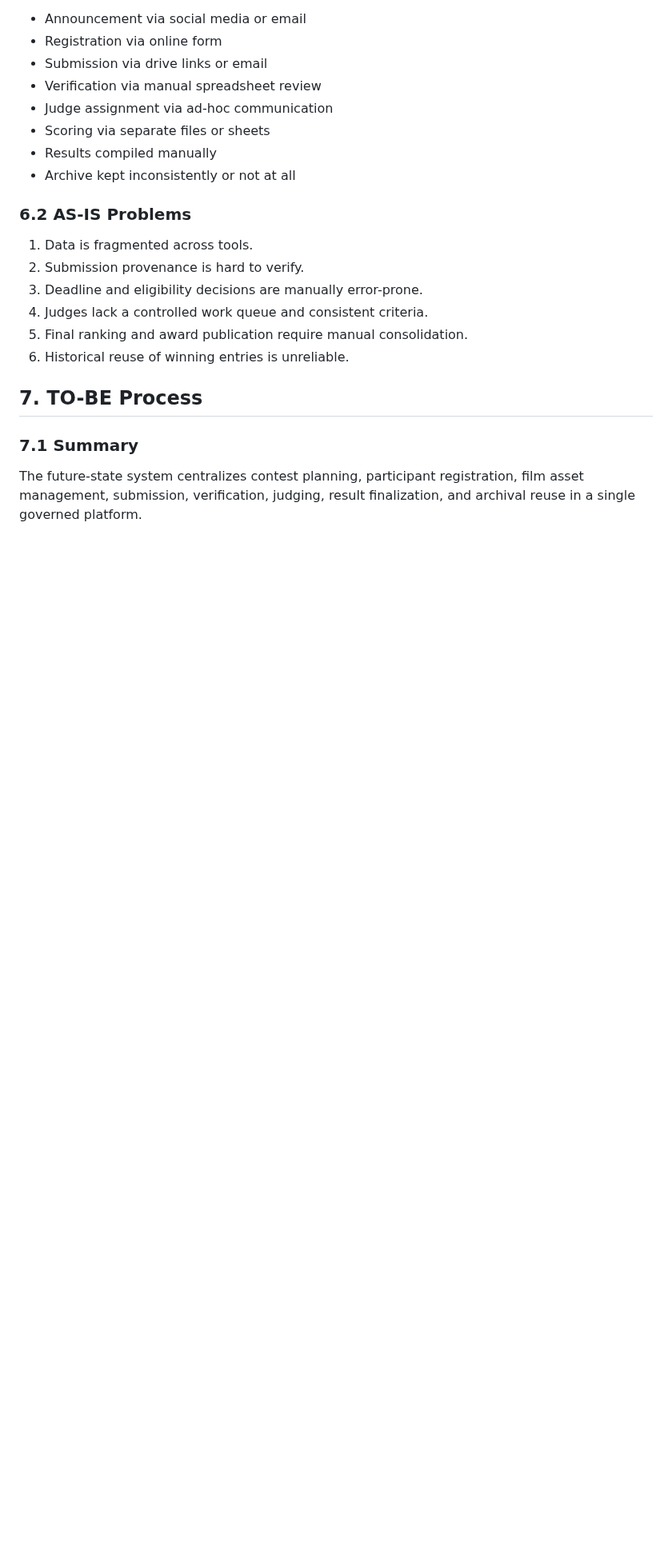
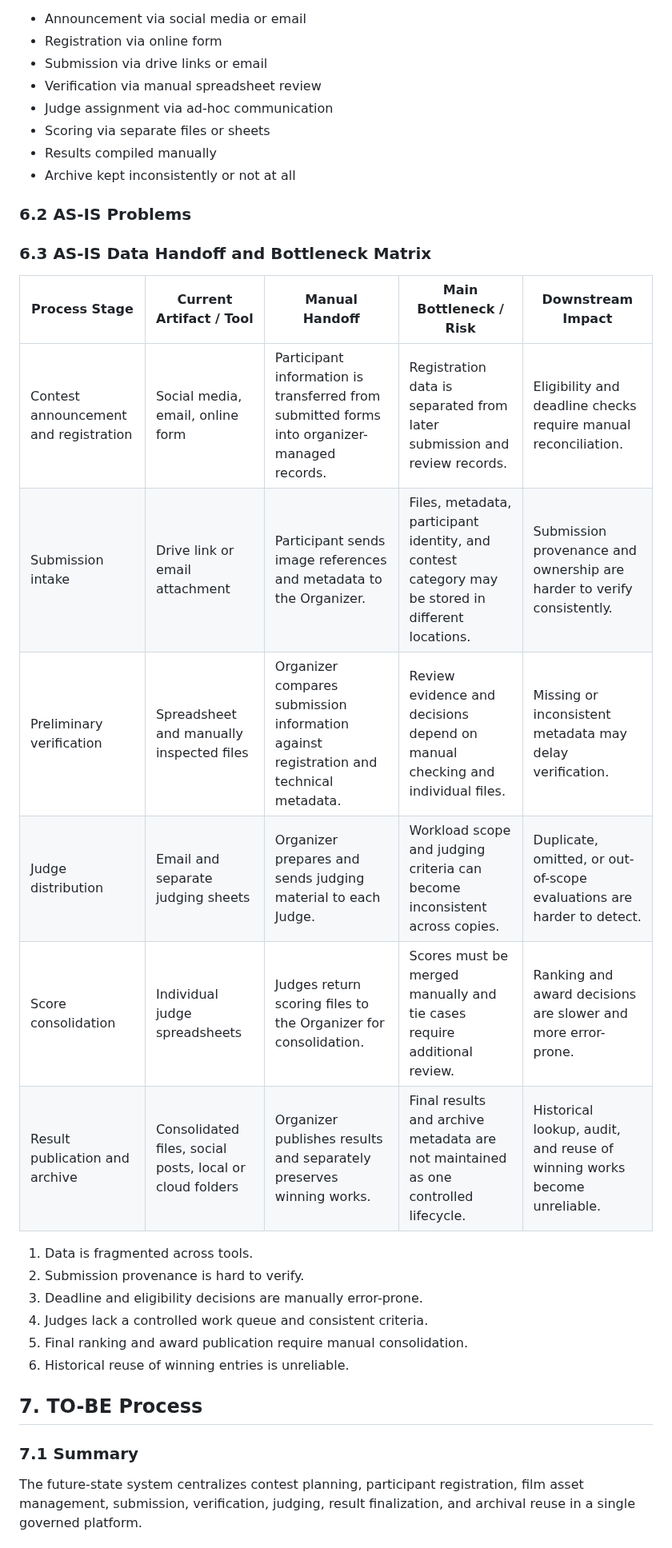
Before and after one commit to hoangnguyen-z/TKCSDL_202, a Markdown page: docs/02_requirement_analysis.md, the part around the change. Shown at 80% size. GitHub-like rendering; blank space fills up the shorter version.

Commit message:
Document AS-IS data handoffs and operational bottlenecks

```diff
--- a/docs/02_requirement_analysis.md
+++ b/docs/02_requirement_analysis.md
@@ -117,6 +117,16 @@ Current contest operations use disconnected tools:
 - Archive kept inconsistently or not at all
 
 ### 6.2 AS-IS Problems
+### 6.3 AS-IS Data Handoff and Bottleneck Matrix
+
+| Process Stage | Current Artifact / Tool | Manual Handoff | Main Bottleneck / Risk | Downstream Impact |
+| --- | --- | --- | --- | --- |
+| Contest announcement and registration | Social media, email, online form | Participant information is transferred from submitted forms into organizer-managed records. | Registration data is separated from later submission and review records. | Eligibility and deadline checks require manual reconciliation. |
+| Submission intake | Drive link or email attachment | Participant sends image references and metadata to the Organizer. | Files, metadata, participant identity, and contest category may be stored in different locations. | Submission provenance and ownership are harder to verify consistently. |
+| Preliminary verification | Spreadsheet and manually inspected files | Organizer compares submission information against registration and technical metadata. | Review evidence and decisions depend on manual checking and individual files. | Missing or inconsistent metadata may delay verification. |
+| Judge distribution | Email and separate judging sheets | Organizer prepares and sends judging material to each Judge. | Workload scope and judging criteria can become inconsistent across copies. | Duplicate, omitted, or out-of-scope evaluations are harder to detect. |
+| Score consolidation | Individual judge spreadsheets | Judges return scoring files to the Organizer for consolidation. | Scores must be merged manually and tie cases require additional review. | Ranking and award decisions are slower and more error-prone. |
+| Result publication and archive | Consolidated files, social posts, local or cloud folders | Organizer publishes results and separately preserves winning works. | Final results and archive metadata are not maintained as one controlled lifecycle. | Historical lookup, audit, and reuse of winning works become unreliable. |
 
 1. Data is fragmented across tools.
 2. Submission provenance is hard to verify.
```
